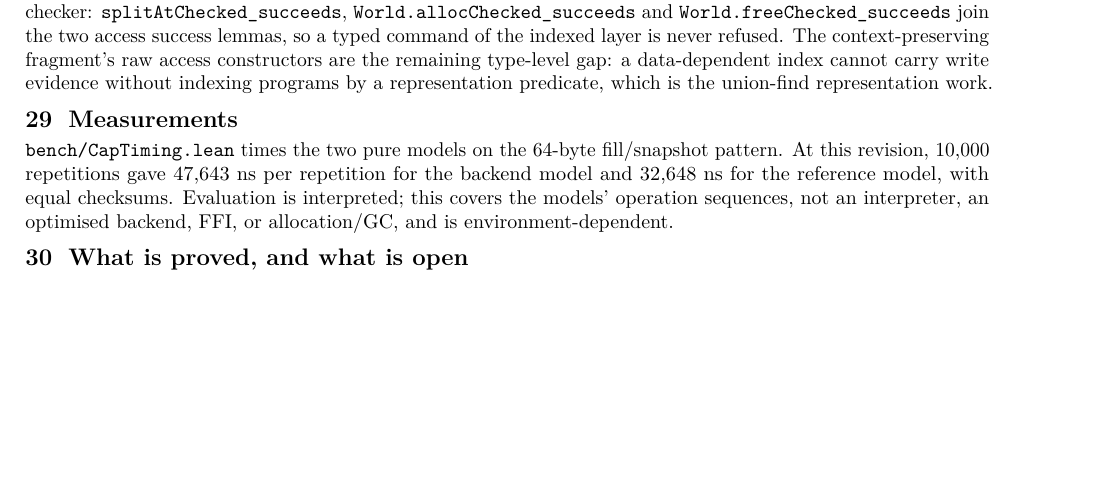
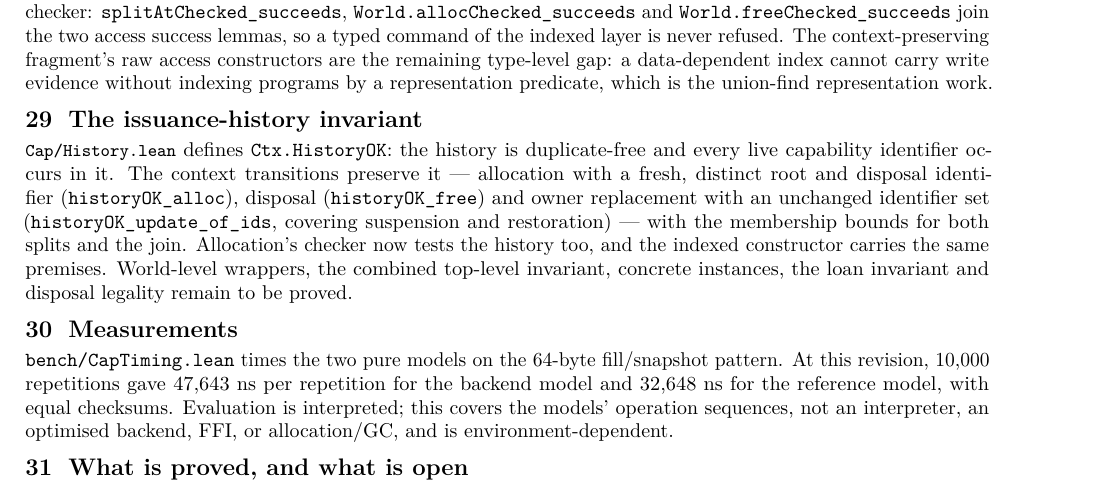
Before and after one commit to scidonia/ownership, a LaTeX document (report/capability-report.tex): part of page 11 of 12, cut so that both start at the same text, the shorter picture padded with empty space. Compiled offline with pdfLaTeX.

Commit message:
Start the issuance-history invariant: allocation history check, HistoryOK and its context-level preservation
Allocation's checker now tests the issuance history as well as the live set, and the indexed allocation constructor carries the matching premises (allocChecked_post and the lifecycle's evidence updated). Cap/History.lean defines Ctx.HistoryOK (issued duplicate-free and every live identifier in it) and proves it for allocation, disposal and owner replacement with an unchanged identifier set, with membership bounds for both splits and the join. World-level wrappers, the combined top-level invariant, concrete instances, the loan invariant and disposal legality remain open and are recorded as such in AGENTS.md and the report.

```diff
--- a/report/capability-report.tex
+++ b/report/capability-report.tex
@@ -893,6 +893,19 @@ fragment's raw access constructors are the remaining type-level gap: a
 data-dependent index cannot carry write evidence without indexing programs by a
 representation predicate, which is the union-find representation work.
 
+\section{The issuance-history invariant}
+
+\file{Cap/History.lean} defines \texttt{Ctx.HistoryOK}: the history is
+duplicate-free and every live capability identifier occurs in it. The context
+transitions preserve it --- allocation with a fresh, distinct root and disposal
+identifier (\texttt{historyOK\_alloc}), disposal (\texttt{historyOK\_free}) and
+owner replacement with an unchanged identifier set (\texttt{historyOK\_update\_of\_ids},
+covering suspension and restoration) --- with the membership bounds for both
+splits and the join. Allocation's checker now tests the history too, and the
+indexed constructor carries the same premises. World-level wrappers, the combined
+top-level invariant, concrete instances, the loan invariant and disposal
+legality remain to be proved.
+
 \section{Measurements}
 
 \texttt{bench/CapTiming.lean} times the two pure models on the 64-byte
```
Also changed, not shown: AGENTS.md (+11 -0 lines), report/capability-report.pdf, 4 other files.
